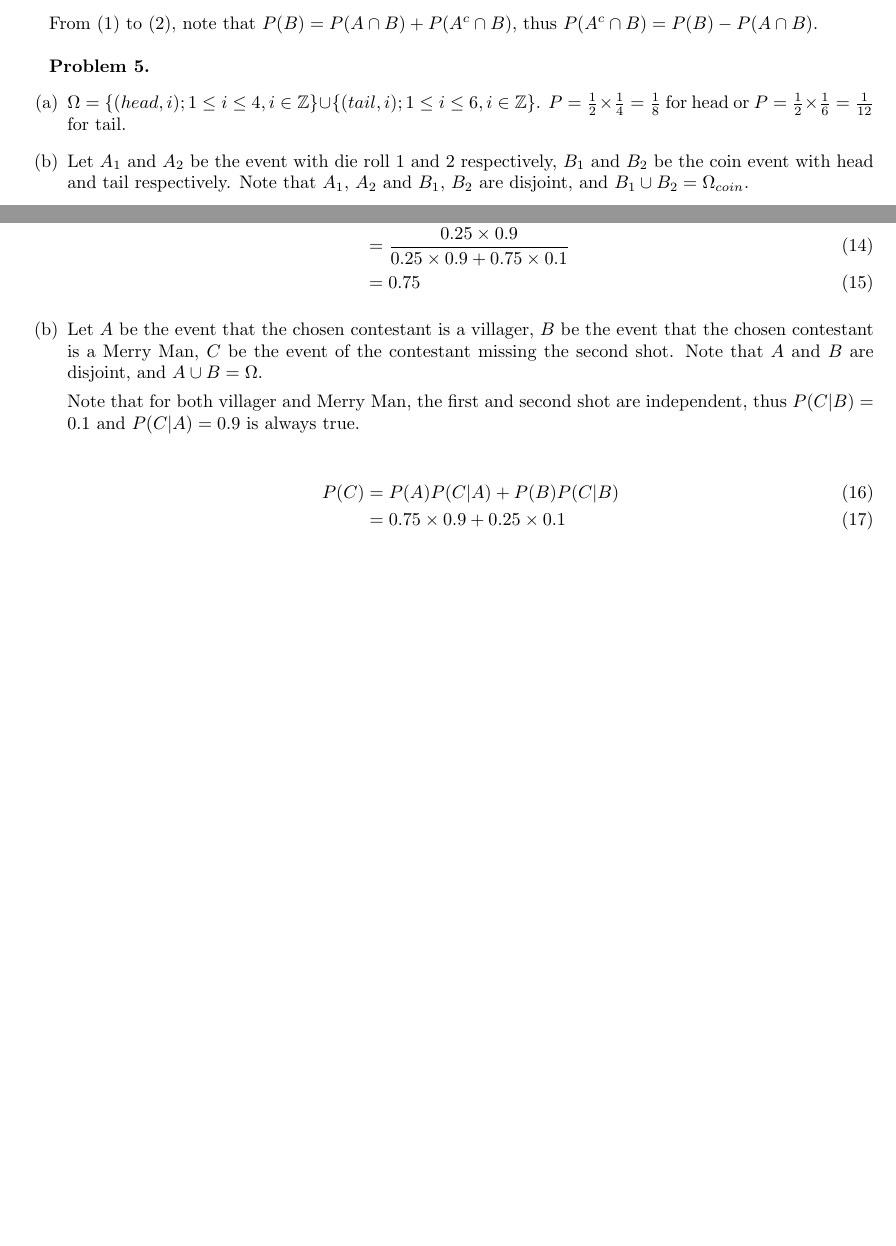
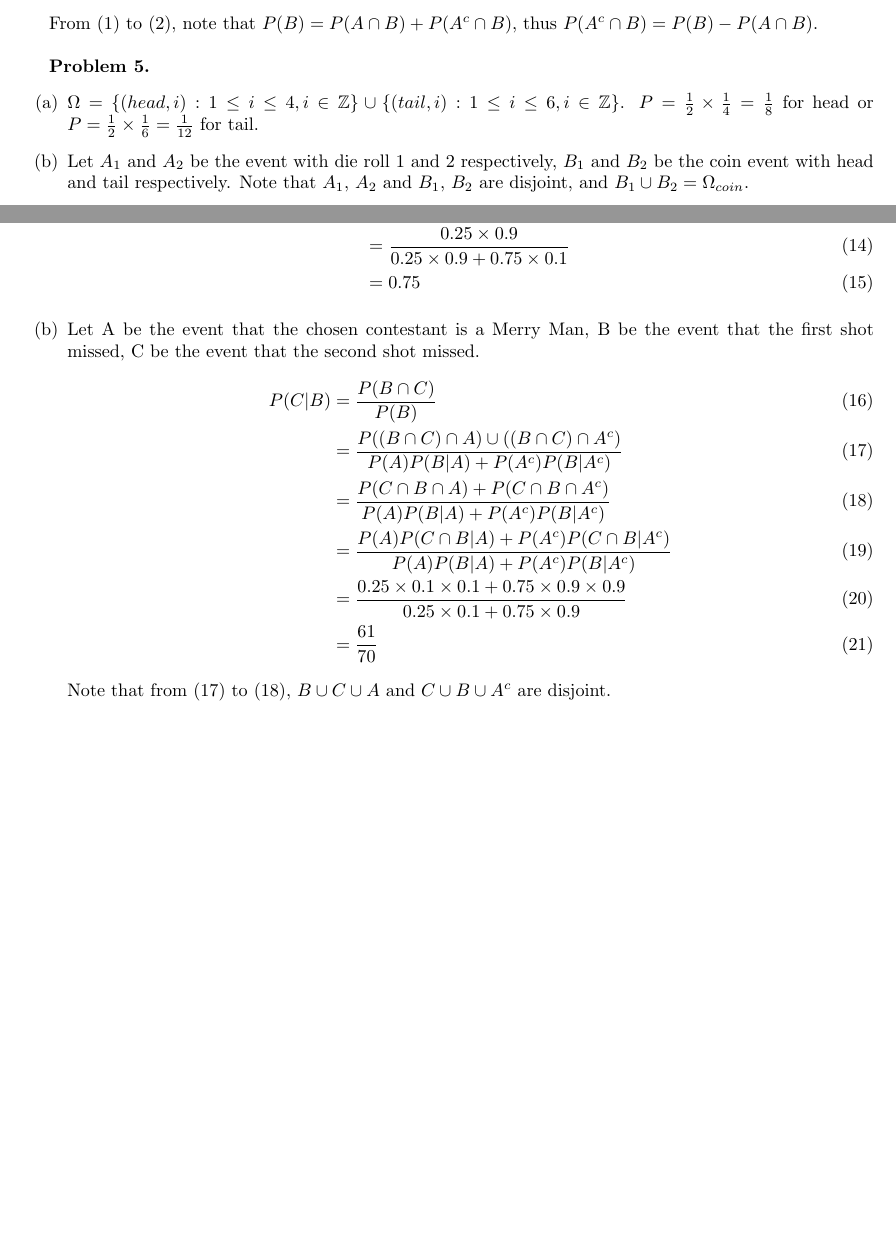
Before and after one commit to moneybabe/MATH, a LaTeX problem sheet (MATH180A/hw2/hw2.tex): two parts of pages 1 and 2 of 2, joined at a grey line, cut so that both start at the same text, the shorter picture padded with empty space. Compiled offline with pdfLaTeX.

Commit message:
updated 7b

```diff
--- a/MATH180A/hw2/hw2.tex
+++ b/MATH180A/hw2/hw2.tex
@@ -32,7 +32,7 @@ From (1) to (2), note that $P(B) = P(A \cap B) + P(A^c \cap B)$, thus $P(A^c \ca
 \textbf{Problem 5. }
 \begin{enumerate}[label={(\alph*)}]
     \item
-    $\Omega = \{(head, i); 1 \le i \le 4, i \in \mathbb{Z} \} \cup \{(tail, i); 1 \le i \le 6, i \in \mathbb{Z} \}$.
+    $\Omega = \{(head, i): 1 \le i \le 4, i \in \mathbb{Z} \} \cup \{(tail, i): 1 \le i \le 6, i \in \mathbb{Z} \}$.
     $P = \frac{1}{2} \times \frac{1}{4} = \frac{1}{8}$ for head or $P = \frac{1}{2} \times \frac{1}{6} = \frac{1}{12}$ for tail.
 
     \item Let $A_1$ and $A_2$ be the event with die roll 1 and 2 respectively, $B_1$ and $B_2$ be the coin event with head and tail respectively.
@@ -70,16 +70,16 @@ Note that $B_1$, $B_2$, and $B_3$ are disjoint, and $B_1 \cup B_2 \cup B_3 = \Om
     \end{align}
 
     \item
-    Let $A$ be the event that the chosen contestant is a villager, $B$ be the event that the chosen contestant is a Merry Man, $C$ be the event of the contestant missing the second shot.
-    Note that $A$ and $B$ are disjoint, and $A \cup B = \Omega$.
-
-    Note that for both villager and Merry Man, the first and second shot are independent, thus $P(C | B) = 0.1$ and $P(C | A) = 0.9$ is always true.
-
+    Let A be the event that the chosen contestant is a Merry Man, B be the event that the first shot missed, C be the event that the second shot missed.
     \begin{align}
-        P(C) & = P(A)P(C | A) + P(B)P(C | B) \\
-        & = 0.75 \times 0.9 + 0.25 \times 0.1 \\
-        & = 0.7
+        P(C|B) & = \frac{P(B \cap C)}{P(B)} \\
+        & = \frac{P((B \cap C) \cap A) \cup ((B \cap C) \cap A^c)}{P(A)P(B|A) + P(A^c)P(B|A^c)} \\
+        & = \frac{P(C \cap B \cap A) + P(C \cap B \cap A^c)}{P(A)P(B|A) + P(A^c)P(B|A^c)} \\
+        & = \frac{P(A)P(C \cap B | A) + P(A^c)P(C \cap B | A^c)}{P(A)P(B|A) + P(A^c)P(B|A^c)} \\
+        & = \frac{0.25 \times 0.1 \times 0.1 + 0.75 \times 0.9 \times 0.9}{0.25 \times 0.1 + 0.75 \times 0.9} \\
+        & = \frac{61}{70}
     \end{align}
+    Note that from (17) to (18), $B \cup C \cup A$ and $C \cup B \cup A^c$ are disjoint.
 \end{enumerate}
 
 \end{document}
```
Also changed, not shown: MATH180A/hw2/hw2.pdf.
